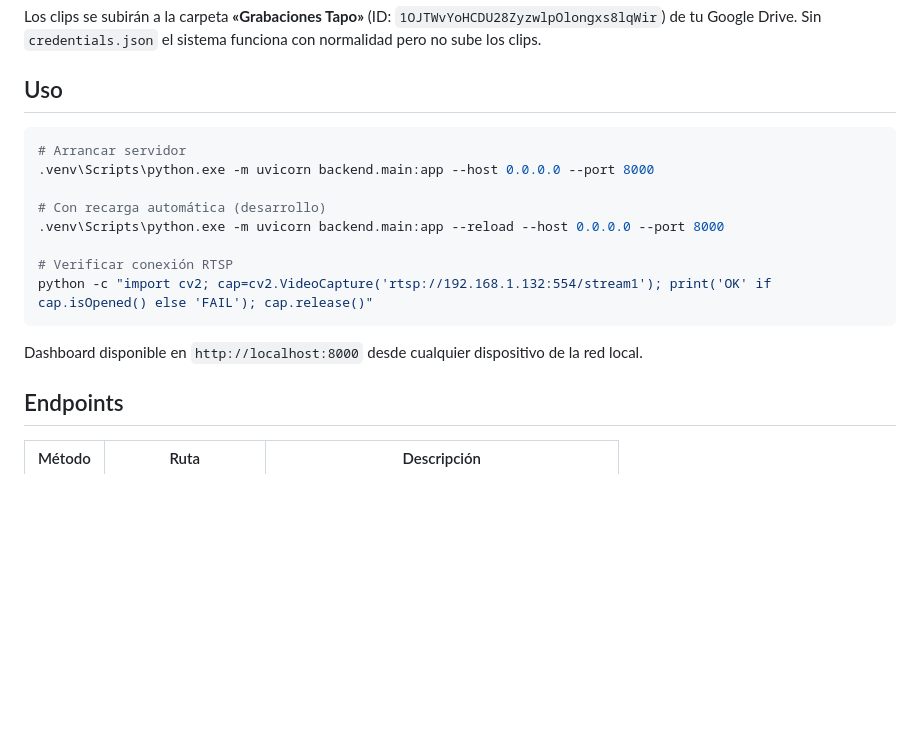
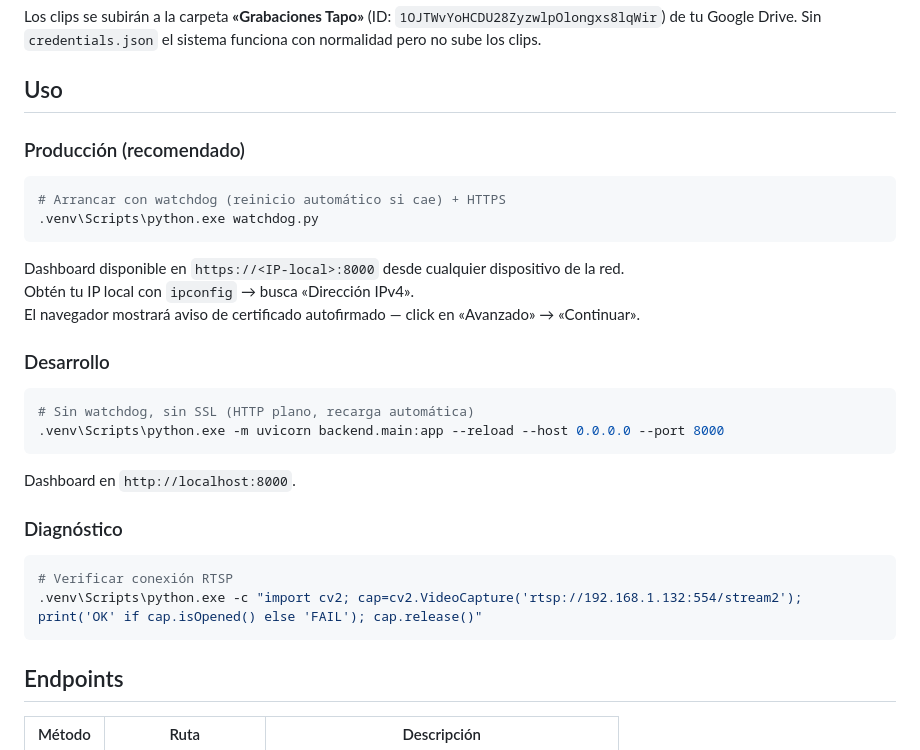
Before and after one commit to dcastillosaez/proyecto_camara, a Markdown page: README.md, the part around the change. Drawn GitHub-style; blank space fills up the shorter version.

Commit message:
docs: actualizar README con comandos de arranque y URL del dashboard

````diff
--- a/README.md
+++ b/README.md
@@ -65,18 +65,32 @@ Los clips se subirán a la carpeta **«Grabaciones Tapo»** (ID: `1OJTWvYoHCDU28
 
 ## Uso
 
+### Producción (recomendado)
+
 ```bash
-# Arrancar servidor
-.venv\Scripts\python.exe -m uvicorn backend.main:app --host 0.0.0.0 --port 8000
-
-# Con recarga automática (desarrollo)
-.venv\Scripts\python.exe -m uvicorn backend.main:app --reload --host 0.0.0.0 --port 8000
-
-# Verificar conexión RTSP
-python -c "import cv2; cap=cv2.VideoCapture('rtsp://192.168.1.132:554/stream1'); print('OK' if cap.isOpened() else 'FAIL'); cap.release()"
+# Arrancar con watchdog (reinicio automático si cae) + HTTPS
+.venv\Scripts\python.exe watchdog.py
 ```
 
-Dashboard disponible en `http://localhost:8000` desde cualquier dispositivo de la red local.
+Dashboard disponible en `https://<IP-local>:8000` desde cualquier dispositivo de la red.
+Obtén tu IP local con `ipconfig` → busca «Dirección IPv4».
+El navegador mostrará aviso de certificado autofirmado — click en «Avanzado» → «Continuar».
+
+### Desarrollo
+
+```bash
+# Sin watchdog, sin SSL (HTTP plano, recarga automática)
+.venv\Scripts\python.exe -m uvicorn backend.main:app --reload --host 0.0.0.0 --port 8000
+```
+
+Dashboard en `http://localhost:8000`.
+
+### Diagnóstico
+
+```bash
+# Verificar conexión RTSP
+.venv\Scripts\python.exe -c "import cv2; cap=cv2.VideoCapture('rtsp://192.168.1.132:554/stream2'); print('OK' if cap.isOpened() else 'FAIL'); cap.release()"
+```
 
 ## Endpoints
 
````
